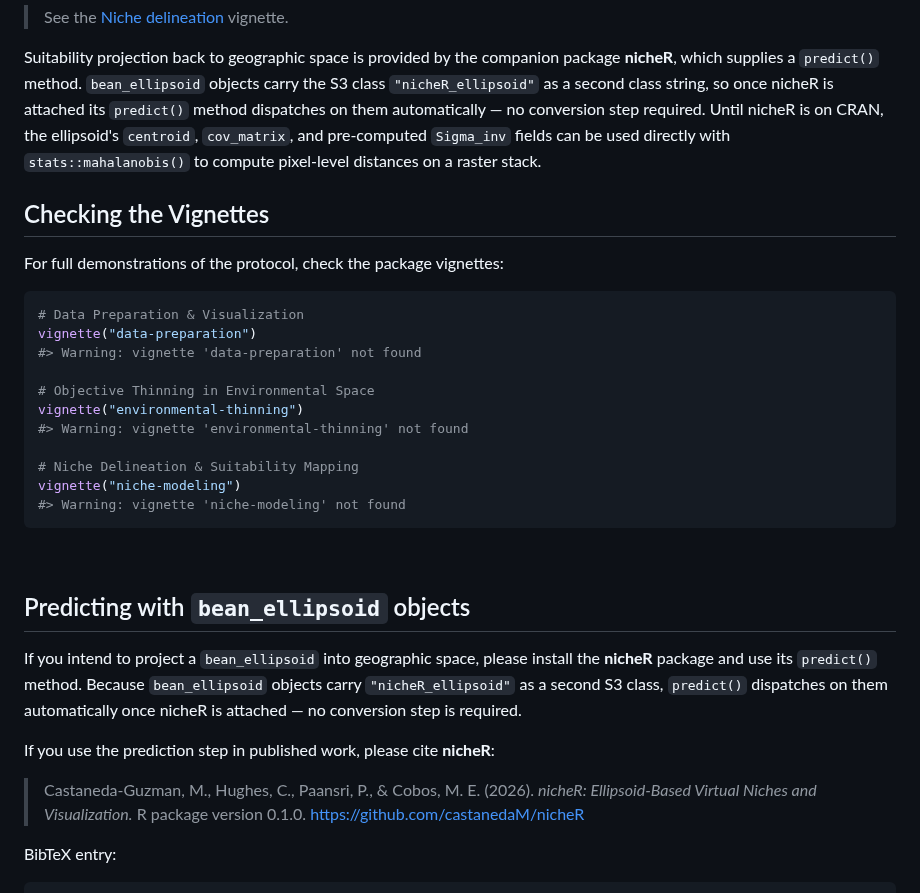
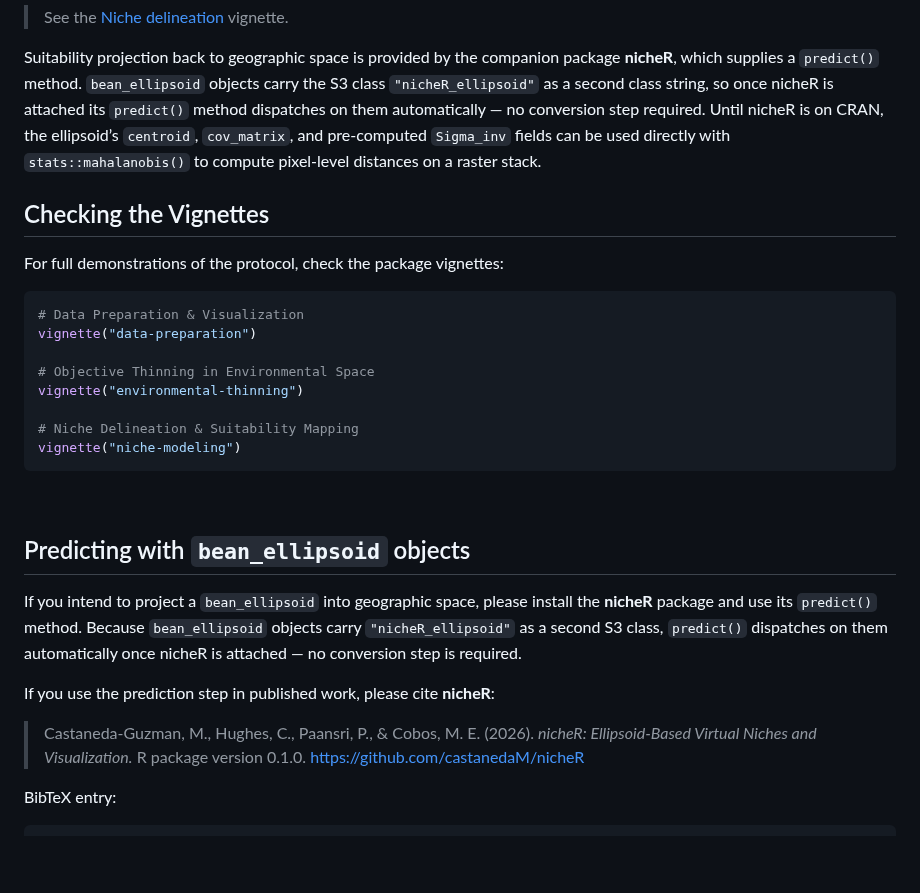
Before and after one commit to paanwaris/bean, a Markdown page: README.md, the part around the change. GitHub-like rendering; blank space fills up the shorter version.

````diff
--- a/README.md
+++ b/README.md
@@ -127,7 +127,7 @@ companion package **nicheR**, which supplies a `predict()` method.
 `bean_ellipsoid` objects carry the S3 class `"nicheR_ellipsoid"` as a
 second class string, so once nicheR is attached its `predict()` method
 dispatches on them automatically — no conversion step required. Until
-nicheR is on CRAN, the ellipsoid's `centroid`, `cov_matrix`, and
+nicheR is on CRAN, the ellipsoid’s `centroid`, `cov_matrix`, and
 pre-computed `Sigma_inv` fields can be used directly with
 `stats::mahalanobis()` to compute pixel-level distances on a raster
 stack.
@@ -139,15 +139,12 @@ For full demonstrations of the protocol, check the package vignettes:
 ``` r
 # Data Preparation & Visualization
 vignette("data-preparation")
-#> Warning: vignette 'data-preparation' not found
 
 # Objective Thinning in Environmental Space
 vignette("environmental-thinning")
-#> Warning: vignette 'environmental-thinning' not found
 
 # Niche Delineation & Suitability Mapping
 vignette("niche-modeling")
-#> Warning: vignette 'niche-modeling' not found
 ```
 
 <br>
@@ -164,8 +161,8 @@ If you use the prediction step in published work, please cite
 **nicheR**:
 
 > Castaneda-Guzman, M., Hughes, C., Paansri, P., & Cobos, M. E. (2026).
-> *nicheR: Ellipsoid-Based Virtual Niches and Visualization.* R
-> package version 0.1.0. <https://github.com/castanedaM/nicheR>
+> *nicheR: Ellipsoid-Based Virtual Niches and Visualization.* R package
+> version 0.1.0. <https://github.com/castanedaM/nicheR>
 
 BibTeX entry:
 
````
